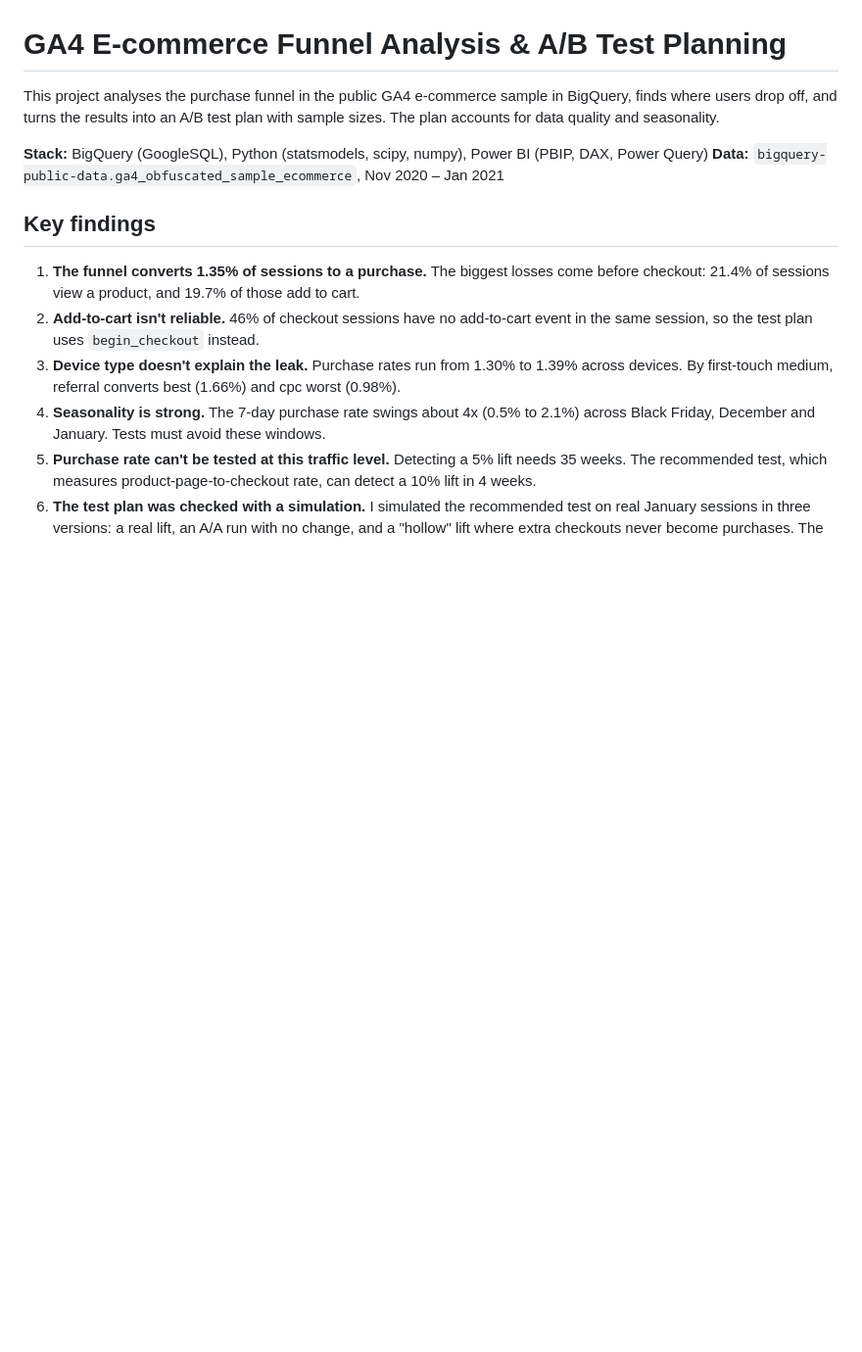
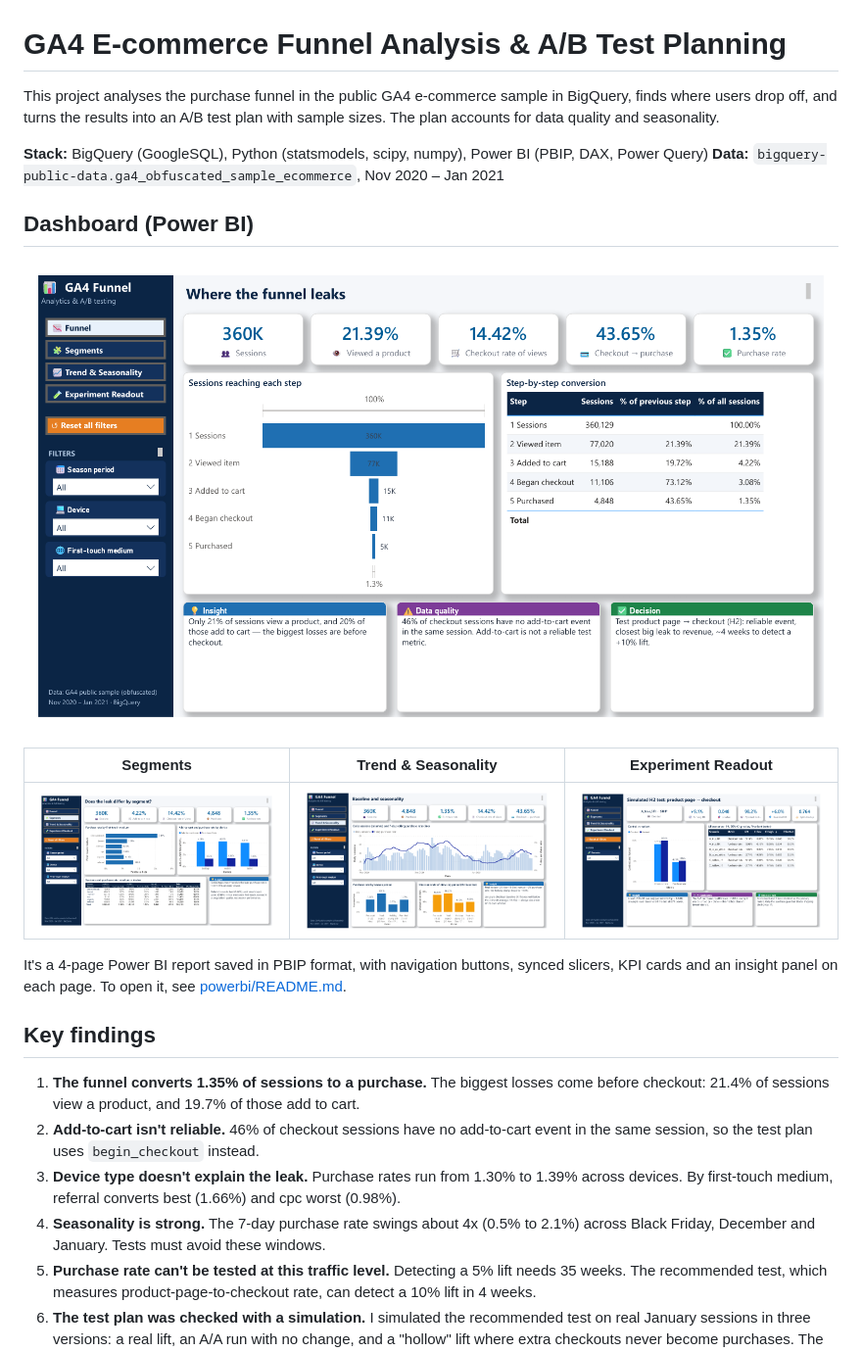
Before and after one commit to abdulrab787/growth-analytics-experimentation, a Markdown page: README.md, the part around the change. Shown at 98% size. Drawn GitHub-style; pictures changed too: powerbi/screenshots/01_funnel.png (added), powerbi/screenshots/02_segments.png (added), powerbi/screenshots/03_trend_seasonality.png (added); blank space fills up the shorter version.

Commit message:
Add dashboard screenshots to README
Co-Authored-By: Claude Opus 5.5 <noreply@anthropic.com>
Claude-Session: https://claude.ai/code/session_01Aaes8mZuuAEepRA6dQkGSN

```diff
--- a/README.md
+++ b/README.md
@@ -4,6 +4,16 @@ This project analyses the purchase funnel in the public GA4 e-commerce sample in
 
 **Stack:** BigQuery (GoogleSQL), Python (statsmodels, scipy, numpy), Power BI (PBIP, DAX, Power Query)
 **Data:** `bigquery-public-data.ga4_obfuscated_sample_ecommerce`, Nov 2020 – Jan 2021
+
+## Dashboard (Power BI)
+
+![Funnel page](powerbi/screenshots/01_funnel.png)
+
+| Segments | Trend & Seasonality | Experiment Readout |
+|---|---|---|
+| ![Segments](powerbi/screenshots/02_segments.png) | ![Trend and seasonality](powerbi/screenshots/03_trend_seasonality.png) | ![Experiment readout](powerbi/screenshots/04_experiment_readout.png) |
+
+It's a 4-page Power BI report saved in PBIP format, with navigation buttons, synced slicers, KPI cards and an insight panel on each page. To open it, see [powerbi/README.md](powerbi/README.md).
 
 ## Key findings
 
```
